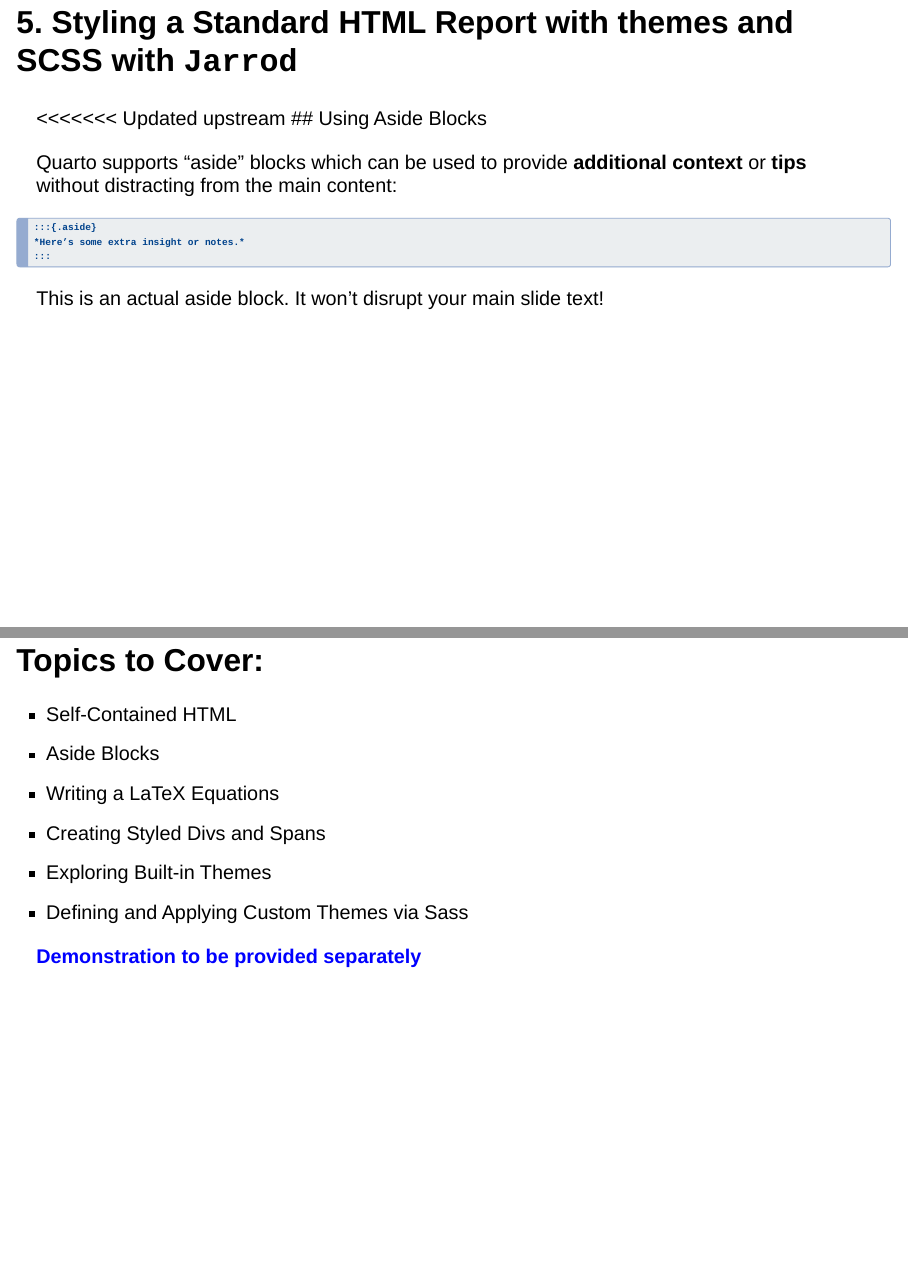
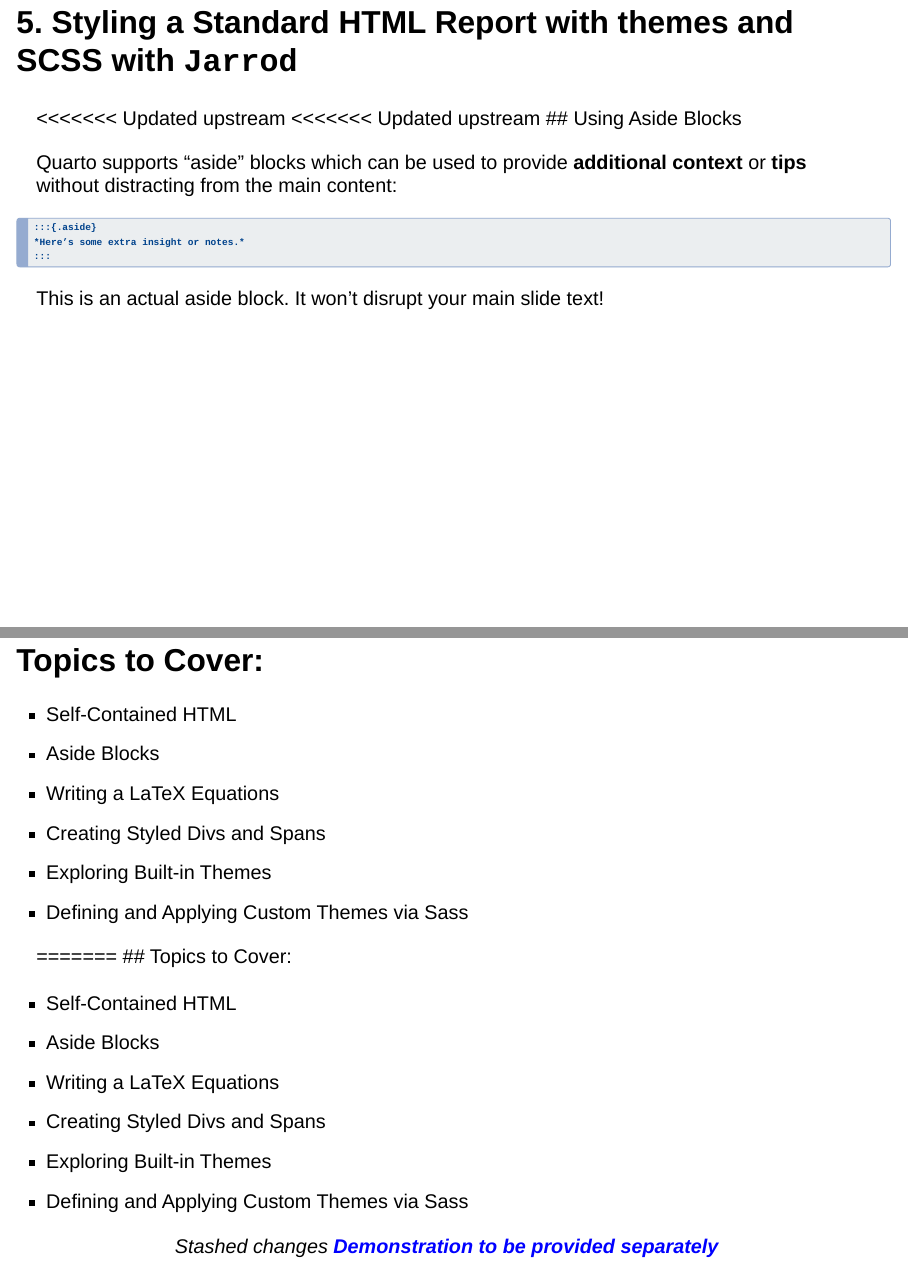
Before and after one commit to CCIDM/in-depth-quarto-authoring, a Quarto document (In-depth Report Authoring with Quarto.qmd): pages 11 and 21 of 22 before the commit and pages 11 and 21 of 23 after it, joined at a grey line. Rendered offline with R 4.5, knitr and Pandoc in place of Quarto, with nearby package versions; drawn as Slidy slides in place of the format the file asks for.

Commit message:
adding themed version and .scss

```diff
--- a/In-depth Report Authoring with Quarto.qmd
+++ b/In-depth Report Authoring with Quarto.qmd
@@ -96,6 +96,7 @@ After taking this workshop, participants should be able to:
 
 # 5. Styling a Standard HTML Report with themes and SCSS with `Jarrod`
 
+<<<<<<< Updated upstream
 <<<<<<< Updated upstream
 ## Using Aside Blocks
 
@@ -249,6 +250,17 @@ Then reference `custom.scss` in your Quarto YAML to apply these styles to your p
 -   Exploring Built-in Themes
 -   Defining and Applying Custom Themes via Sass
 
+=======
+## Topics to Cover:
+
+-   Self-Contained HTML
+-   Aside Blocks
+-   Writing a LaTeX Equations
+-   Creating Styled Divs and Spans
+-   Exploring Built-in Themes
+-   Defining and Applying Custom Themes via Sass
+
+>>>>>>> Stashed changes
 [Demonstration to be provided separately]{style="color:blue; font-weight:bold;"}
 
 # 6. Q&A
```
Also changed, not shown: In-depth Report Authoring with Quarto.html.
